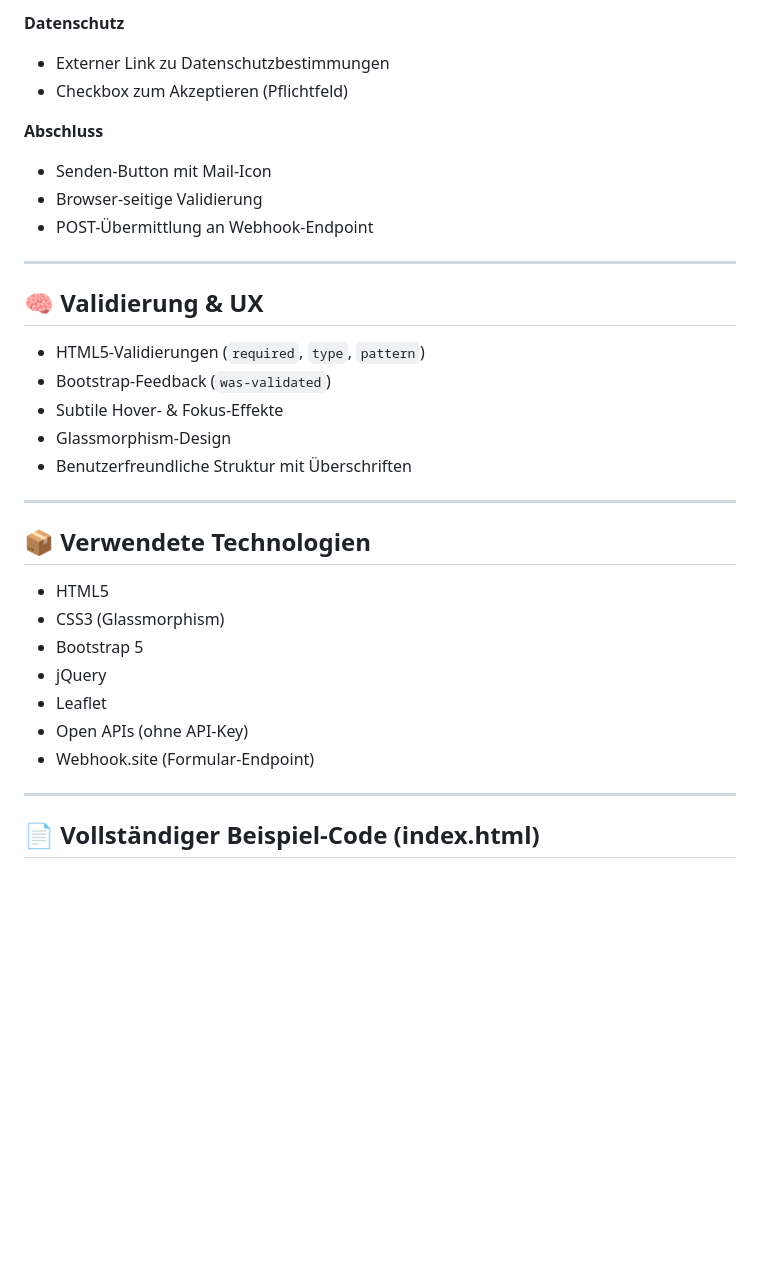
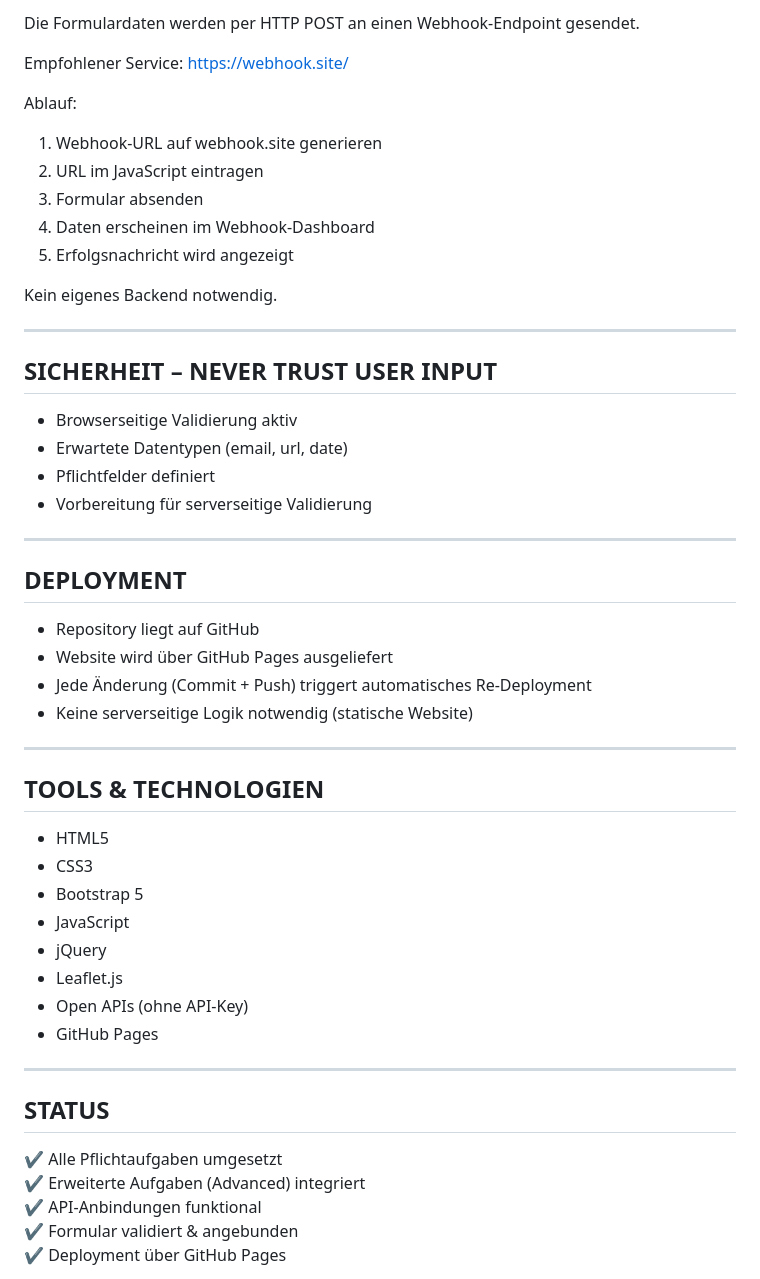
Before and after one commit to leonard12-11/Bootstrap-frontend, a Markdown page: README.md, the part around the change printed below. GitHub-like rendering; blank space fills up the shorter version.

```diff
--- a/README.md
+++ b/README.md
@@ -43,36 +80,57 @@ Das Formular dient zur **Digitalisierung von Praktikums-Bewerbungen** und erfül
 
-**Datenschutz**
-- Externer Link zu Datenschutzbestimmungen
-- Checkbox zum Akzeptieren (Pflichtfeld)
+Die Formulardaten werden per HTTP POST
+an einen Webhook-Endpoint gesendet.
 
-**Abschluss**
-- Senden-Button mit Mail-Icon
-- Browser-seitige Validierung
-- POST-Übermittlung an Webhook-Endpoint
+Empfohlener Service:
+https://webhook.site/
 
----
+Ablauf:
+1) Webhook-URL auf webhook.site generieren
+2) URL im JavaScript eintragen
+3) Formular absenden
+4) Daten erscheinen im Webhook-Dashboard
+5) Erfolgsnachricht wird angezeigt
 
-## 🧠 Validierung & UX
+Kein eigenes Backend notwendig.
 
-- HTML5-Validierungen (`required`, `type`, `pattern`)
-- Bootstrap-Feedback (`was-validated`)
-- Subtile Hover- & Fokus-Effekte
-- Glassmorphism-Design
-- Benutzerfreundliche Struktur mit Überschriften
+-------------------------------------------------
+SICHERHEIT – NEVER TRUST USER INPUT
+-------------------------------------------------
 
----
+- Browserseitige Validierung aktiv
+- Erwartete Datentypen (email, url, date)
+- Pflichtfelder definiert
+- Vorbereitung für serverseitige Validierung
 
-## 📦 Verwendete Technologien
+-------------------------------------------------
+DEPLOYMENT
+-------------------------------------------------
+
+- Repository liegt auf GitHub
+- Website wird über GitHub Pages ausgeliefert
+- Jede Änderung (Commit + Push) triggert automatisches Re-Deployment
+- Keine serverseitige Logik notwendig (statische Website)
+
+-------------------------------------------------
+TOOLS & TECHNOLOGIEN
+-------------------------------------------------
 
 - HTML5
-- CSS3 (Glassmorphism)
+- CSS3
 - Bootstrap 5
+- JavaScript
 - jQuery
-- Leaflet
+- Leaflet.js
 - Open APIs (ohne API-Key)
-- Webhook.site (Formular-Endpoint)
+- GitHub Pages
 
----
+-------------------------------------------------
+STATUS
+-------------------------------------------------
 
-## 📄 Vollständiger Beispiel-Code (index.html)
+✔ Alle Pflichtaufgaben umgesetzt
+✔ Erweiterte Aufgaben (Advanced) integriert
+✔ API-Anbindungen funktional
+✔ Formular validiert & angebunden
+✔ Deployment über GitHub Pages
 
```
Also changed, not shown: other parts of README.md (+65 -139 lines).
